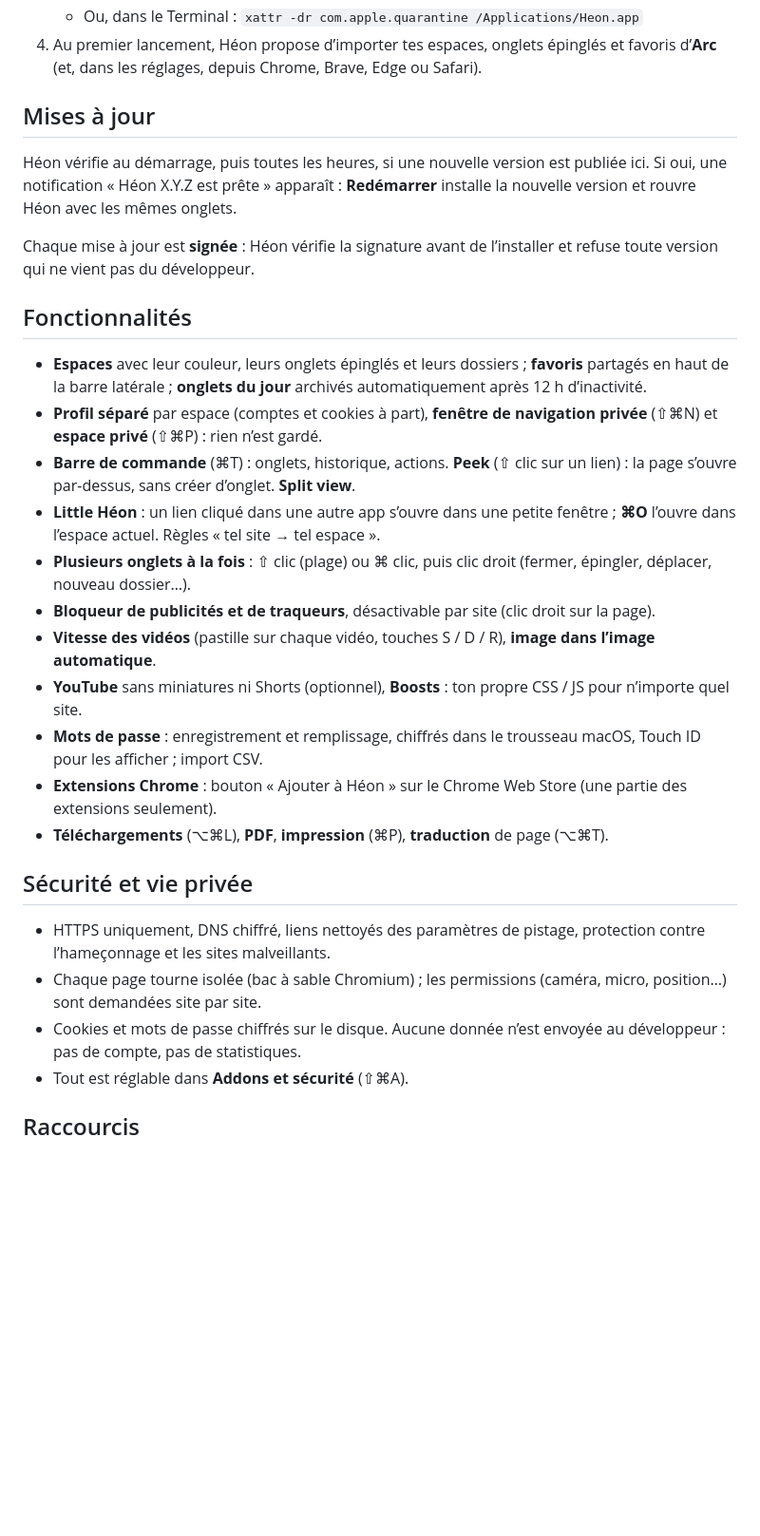
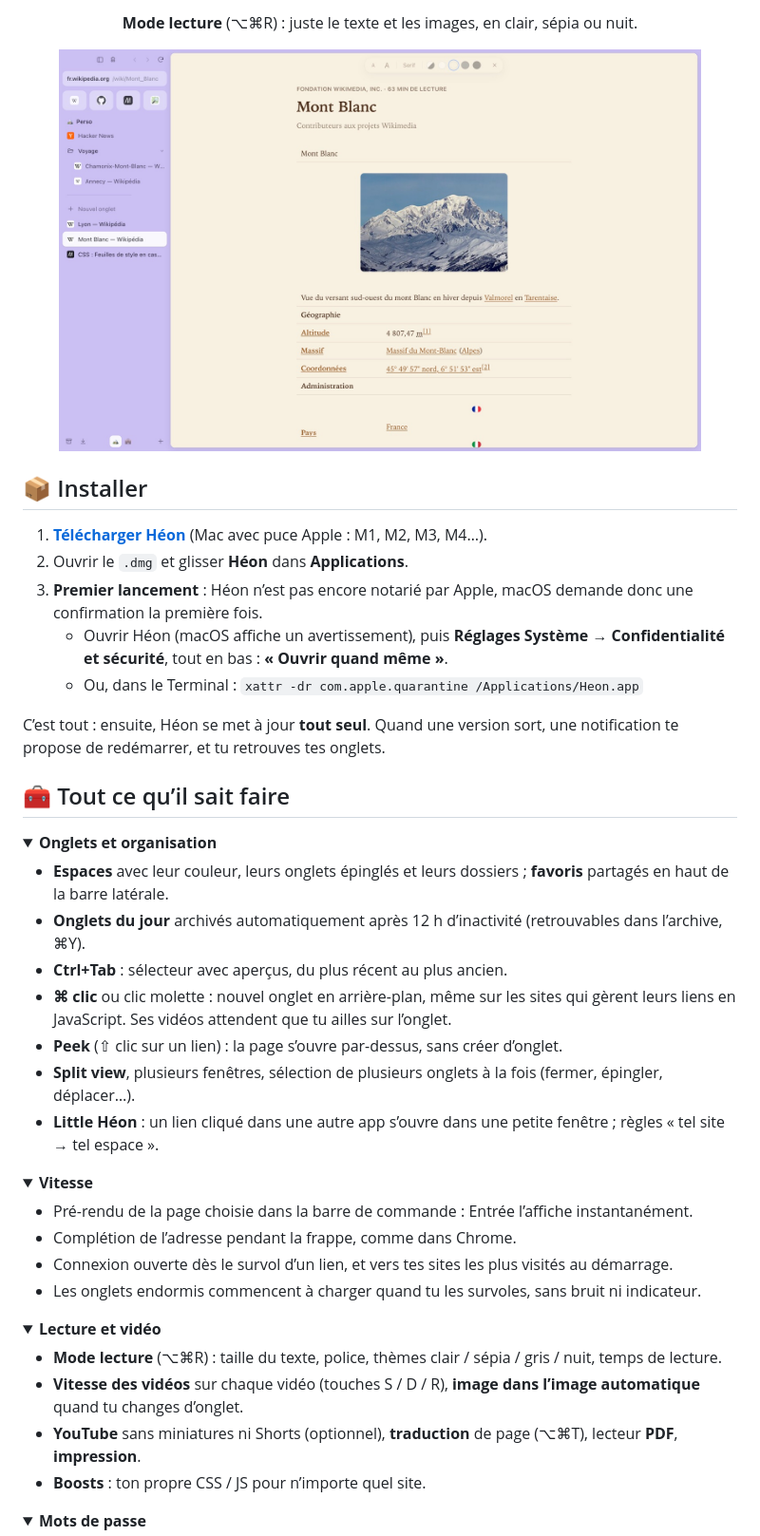
Before and after one commit to Andre27aj/heon-versions, a Markdown page: README.md, the part around one of its changes. Shown at 95% size. GitHub-like rendering; pictures changed too: assets/reader.jpg (added); folded sections open; blank space fills up the shorter version.

Commit message:
Nouvelle page d'accueil : bannière, captures, bouton de téléchargement

```diff
--- a/README.md
+++ b/README.md
@@ -13,31 +81,56 @@ Ce dépôt ne contient que les installeurs de Héon et ce mode d’emploi.
+<br><br>
+
+**Mode lecture** (⌥⌘R) : juste le texte et les images, en clair, sépia ou nuit.
+
+<img src="assets/reader.jpg" alt="Mode lecture" width="90%">
+
+</div>
+
+## 📦 Installer
+
+1. **[Télécharger Héon](https://github.com/Andre27aj/heon-versions/releases/latest/download/Heon-arm64.dmg)** (Mac avec puce Apple : M1, M2, M3, M4…).
+2. Ouvrir le `.dmg` et glisser **Héon** dans **Applications**.
+3. **Premier lancement** : Héon n’est pas encore notarié par Apple, macOS demande donc une confirmation la première fois.
+   - Ouvrir Héon (macOS affiche un avertissement), puis **Réglages Système → Confidentialité et sécurité**, tout en bas : **« Ouvrir quand même »**.
    - Ou, dans le Terminal : `xattr -dr com.apple.quarantine /Applications/Heon.app`
-4. Au premier lancement, Héon propose d’importer tes espaces, onglets épinglés et favoris d’**Arc** (et, dans les réglages, depuis Chrome, Brave, Edge ou Safari).
 
-## Mises à jour
+C’est tout : ensuite, Héon se met à jour **tout seul**. Quand une version sort, une notification te propose de redémarrer, et tu retrouves tes onglets.
 
-Héon vérifie au démarrage, puis toutes les heures, si une nouvelle version est publiée ici. Si oui, une notification « Héon X.Y.Z est prête » apparaît : **Redémarrer** installe la nouvelle version et rouvre Héon avec les mêmes onglets.
+## 🧰 Tout ce qu’il sait faire
 
-Chaque mise à jour est **signée** : Héon vérifie la signature avant de l’installer et refuse toute version qui ne vient pas du développeur.
+<details>
+<summary><b>Onglets et organisation</b></summary>
 
-## Fonctionnalités
+- **Espaces** avec leur couleur, leurs onglets épinglés et leurs dossiers ; **favoris** partagés en haut de la barre latérale.
+- **Onglets du jour** archivés automatiquement après 12 h d’inactivité (retrouvables dans l’archive, ⌘Y).
+- **Ctrl+Tab** : sélecteur avec aperçus, du plus récent au plus ancien.
+- **⌘ clic** ou clic molette : nouvel onglet en arrière-plan, même sur les sites qui gèrent leurs liens en JavaScript. Ses vidéos attendent que tu ailles sur l’onglet.
+- **Peek** (⇧ clic sur un lien) : la page s’ouvre par-dessus, sans créer d’onglet.
+- **Split view**, plusieurs fenêtres, sélection de plusieurs onglets à la fois (fermer, épingler, déplacer…).
+- **Little Héon** : un lien cliqué dans une autre app s’ouvre dans une petite fenêtre ; règles « tel site → tel espace ».
 
-- **Espaces** avec leur couleur, leurs onglets épinglés et leurs dossiers ; **favoris** partagés en haut de la barre latérale ; **onglets du jour** archivés automatiquement après 12 h d’inactivité.
-- **Profil séparé** par espace (comptes et cookies à part), **fenêtre de navigation privée** (⇧⌘N) et **espace privé** (⇧⌘P) : rien n’est gardé.
-- **Barre de commande** (⌘T) : onglets, historique, actions. **Peek** (⇧ clic sur un lien) : la page s’ouvre par-dessus, sans créer d’onglet. **Split view**.
-- **Little Héon** : un lien cliqué dans une autre app s’ouvre dans une petite fenêtre ; **⌘O** l’ouvre dans l’espace actuel. Règles « tel site → tel espace ».
-- **Plusieurs onglets à la fois** : ⇧ clic (plage) ou ⌘ clic, puis clic droit (fermer, épingler, déplacer, nouveau dossier…).
-- **Bloqueur de publicités et de traqueurs**, désactivable par site (clic droit sur la page).
-- **Vitesse des vidéos** (pastille sur chaque vidéo, touches S / D / R), **image dans l’image automatique**.
-- **YouTube** sans miniatures ni Shorts (optionnel), **Boosts** : ton propre CSS / JS pour n’importe quel site.
-- **Mots de passe** : enregistrement et remplissage, chiffrés dans le trousseau macOS, Touch ID pour les afficher ; import CSV.
-- **Extensions Chrome** : bouton « Ajouter à Héon » sur le Chrome Web Store (une partie des extensions seulement).
-- **Téléchargements** (⌥⌘L), **PDF**, **impression** (⌘P), **traduction** de page (⌥⌘T).
+</details>
 
-## Sécurité et vie privée
+<details>
+<summary><b>Vitesse</b></summary>
 
-- HTTPS uniquement, DNS chiffré, liens nettoyés des paramètres de pistage, protection contre l’hameçonnage et les sites malveillants.
-- Chaque page tourne isolée (bac à sable Chromium) ; les permissions (caméra, micro, position…) sont demandées site par site.
-- Cookies et mots de passe chiffrés sur le disque. Aucune donnée n’est envoyée au développeur : pas de compte, pas de statistiques.
-- Tout est réglable dans **Addons et sécurité** (⇧⌘A).
+- Pré-rendu de la page choisie dans la barre de commande : Entrée l’affiche instantanément.
+- Complétion de l’adresse pendant la frappe, comme dans Chrome.
+- Connexion ouverte dès le survol d’un lien, et vers tes sites les plus visités au démarrage.
+- Les onglets endormis commencent à charger quand tu les survoles, sans bruit ni indicateur.
 
-## Raccourcis
+</details>
+
+<details>
+<summary><b>Lecture et vidéo</b></summary>
+
+- **Mode lecture** (⌥⌘R) : taille du texte, police, thèmes clair / sépia / gris / nuit, temps de lecture.
+- **Vitesse des vidéos** sur chaque vidéo (touches S / D / R), **image dans l’image automatique** quand tu changes d’onglet.
+- **YouTube** sans miniatures ni Shorts (optionnel), **traduction** de page (⌥⌘T), lecteur **PDF**, **impression**.
+- **Boosts** : ton propre CSS / JS pour n’importe quel site.
+
+</details>
+
+<details>
+<summary><b>Mots de passe</b></summary>
+
```
Also changed, not shown: other parts of README.md (+154 -18 lines), assets/command.jpg (added), assets/hero.jpg (added), assets/icon.png (added), assets/split.jpg (added), assets/switcher.jpg (added).
